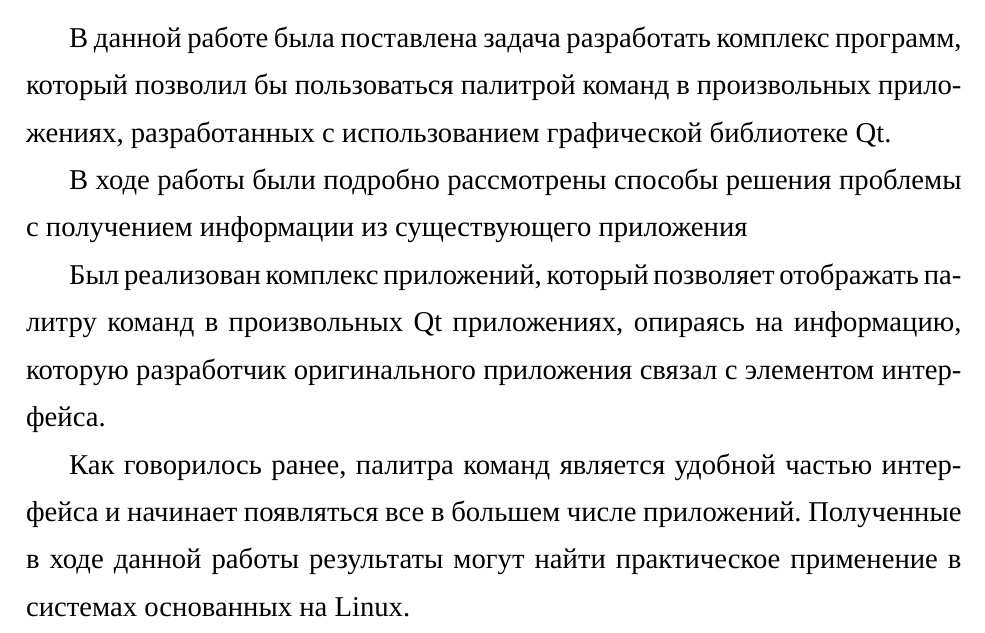
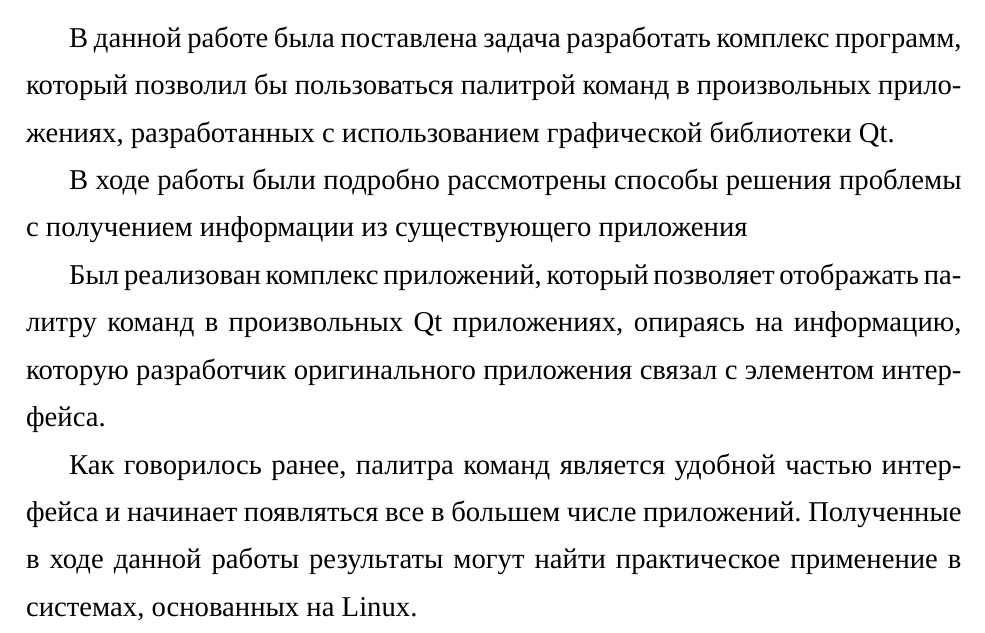
Before and after one commit to Diadlo/Dissertation, a LaTeX thesis (dissertation.tex, which reads outro/conclusion.tex): part of page 43 of 45, cut so that both start at the same text. Compiled offline with XeLaTeX; a missing font is replaced by an installed copy or a similar font.

Commit message:
Fix typos

```diff
--- a/outro/conclusion.tex
+++ b/outro/conclusion.tex
@@ -3,7 +3,7 @@
 
 В данной работе была поставлена задача разработать комплекс программ, который
 позволил бы пользоваться палитрой команд в произвольных приложениях,
-разработанных с использованием графической библиотеке Qt.
+разработанных с использованием графической библиотеки Qt.
 
 В ходе работы были подробно рассмотрены способы решения проблемы с получением
 информации из существующего приложения
@@ -14,5 +14,5 @@
 
 Как говорилось ранее, палитра команд является удобной частью интерфейса и
 начинает появляться все в большем числе приложений. Полученные в ходе данной
-работы результаты могут найти практическое применение в системах основанных на
+работы результаты могут найти практическое применение в системах, основанных на
 Linux.
```
